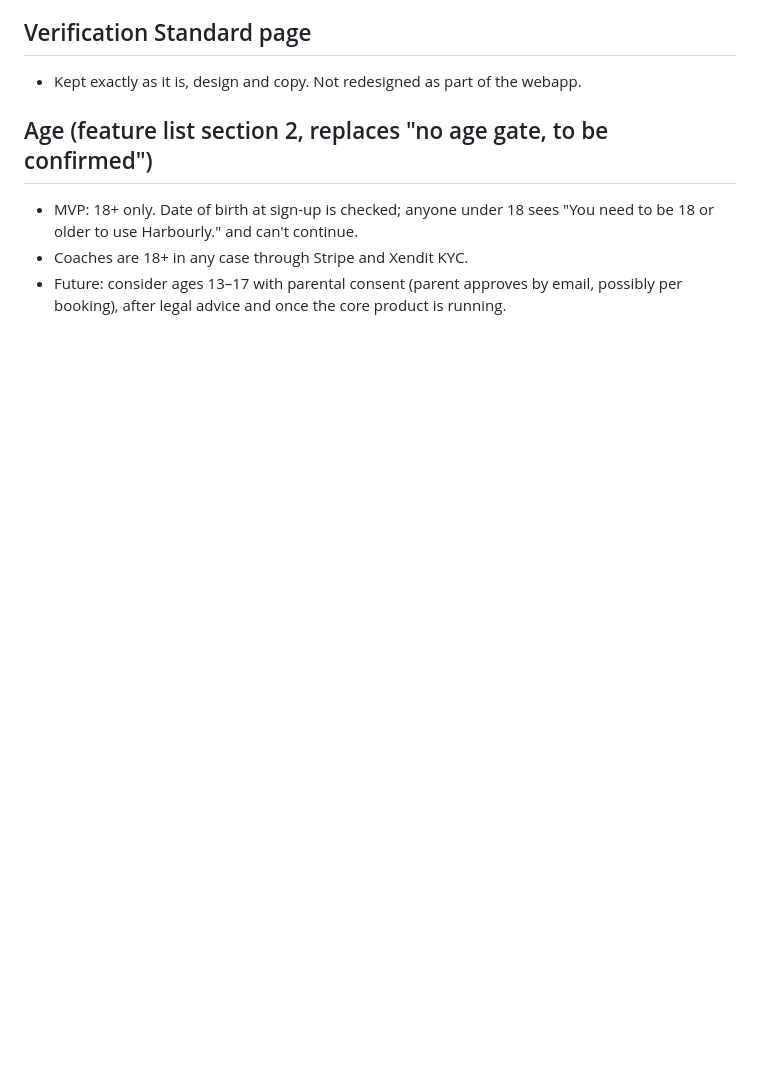
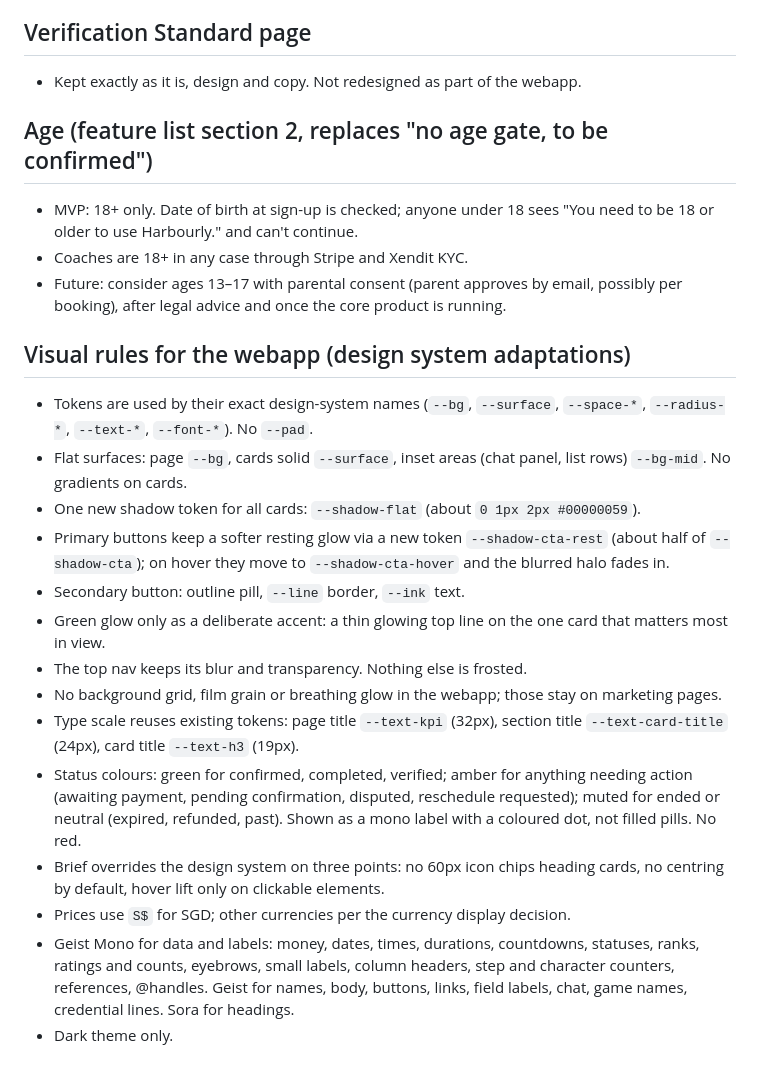
Before and after one commit to ILoveWaterSm/Harbourly-Waitlist-2.0, a Markdown page: design/DECISIONS.md, the part around the change. Rendered like a GitHub page; blank space fills up the shorter version.

Commit message:
Record webapp visual rules
Co-Authored-By: Claude Opus 5.5 <noreply@anthropic.com>
Claude-Session: https://claude.ai/code/session_01PQvSR6TrNr4TwU4cvSjyTX

```diff
--- a/design/DECISIONS.md
+++ b/design/DECISIONS.md
@@ -171,3 +171,20 @@ In the design
 - MVP: 18+ only. Date of birth at sign-up is checked; anyone under 18 sees "You need to be 18 or older to use Harbourly." and can't continue.
 - Coaches are 18+ in any case through Stripe and Xendit KYC.
 - Future: consider ages 13–17 with parental consent (parent approves by email, possibly per booking), after legal advice and once the core product is running.
+
+## Visual rules for the webapp (design system adaptations)
+
+- Tokens are used by their exact design-system names (`--bg`, `--surface`, `--space-*`, `--radius-*`, `--text-*`, `--font-*`). No `--pad`.
+- Flat surfaces: page `--bg`, cards solid `--surface`, inset areas (chat panel, list rows) `--bg-mid`. No gradients on cards.
+- One new shadow token for all cards: `--shadow-flat` (about `0 1px 2px #00000059`).
+- Primary buttons keep a softer resting glow via a new token `--shadow-cta-rest` (about half of `--shadow-cta`); on hover they move to `--shadow-cta-hover` and the blurred halo fades in.
+- Secondary button: outline pill, `--line` border, `--ink` text.
+- Green glow only as a deliberate accent: a thin glowing top line on the one card that matters most in view.
+- The top nav keeps its blur and transparency. Nothing else is frosted.
+- No background grid, film grain or breathing glow in the webapp; those stay on marketing pages.
+- Type scale reuses existing tokens: page title `--text-kpi` (32px), section title `--text-card-title` (24px), card title `--text-h3` (19px).
+- Status colours: green for confirmed, completed, verified; amber for anything needing action (awaiting payment, pending confirmation, disputed, reschedule requested); muted for ended or neutral (expired, refunded, past). Shown as a mono label with a coloured dot, not filled pills. No red.
+- Brief overrides the design system on three points: no 60px icon chips heading cards, no centring by default, hover lift only on clickable elements.
+- Prices use `S$` for SGD; other currencies per the currency display decision.
+- Geist Mono for data and labels: money, dates, times, durations, countdowns, statuses, ranks, ratings and counts, eyebrows, small labels, column headers, step and character counters, references, @handles. Geist for names, body, buttons, links, field labels, chat, game names, credential lines. Sora for headings.
+- Dark theme only.
```
